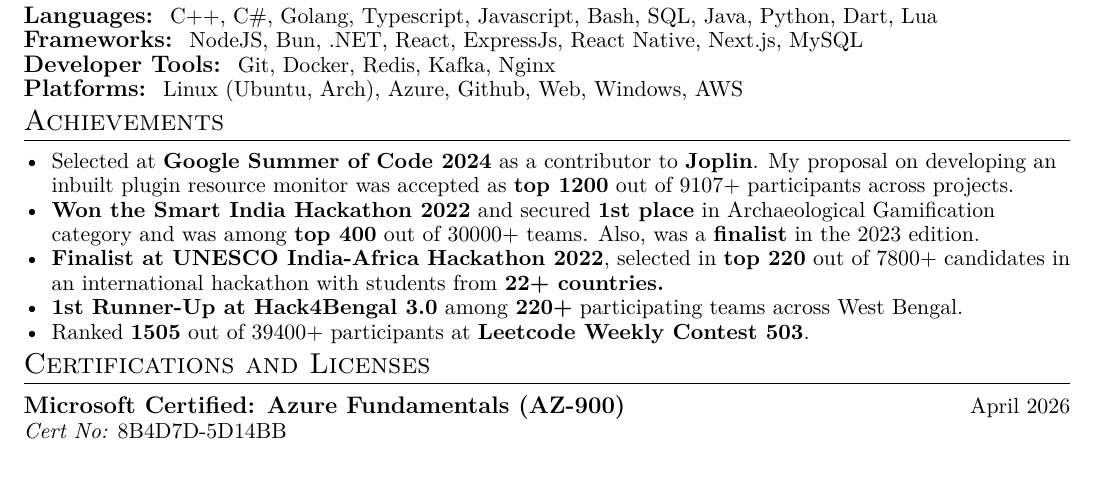
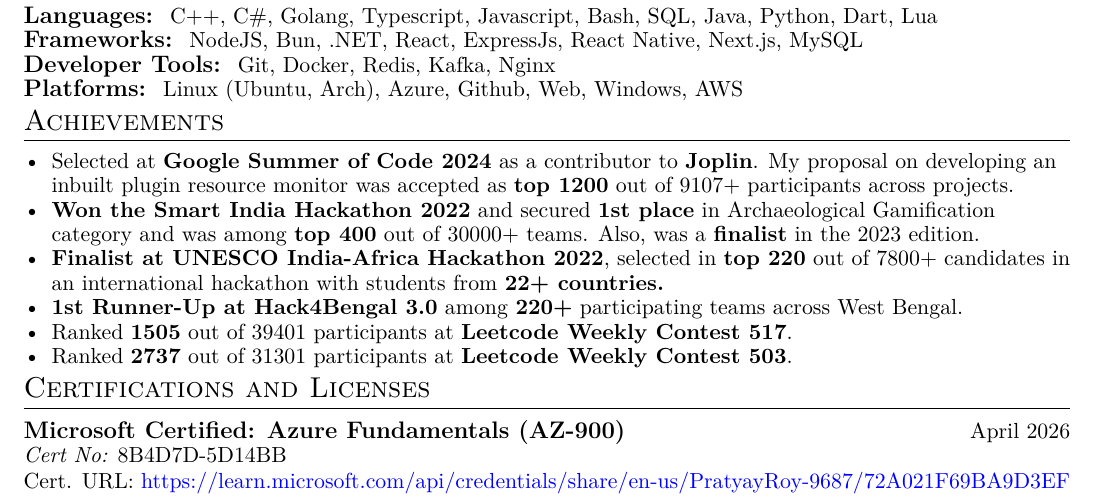
Before and after one commit to DarkFalc0n/resume, a LaTeX document (main.tex): part of the page, cut so that both start at the same text. Compiled offline with pdfLaTeX; a LaTeX package or settings file that is missing is left out.

Commit message:
chore: update resume content and ci tweaks

```diff
--- a/main.tex
+++ b/main.tex
@@ -95,7 +95,6 @@
 \IfFileExists{private.tex}{%
   \input{private.tex}%
 }{%
-  \providecommand{\resumecount}{1}%
   \providecommand{\myEmail}{your.email@example.com}%
   \providecommand{\myMobile}{+00-0000000000}%
 }
@@ -181,13 +180,15 @@
   \item \textbf{Won the Smart India Hackathon 2022} and secured \textbf{1st place} in Archaeological Gamification category and was among \textbf{top 400} out of 30000+ teams. Also, was a \textbf{finalist} in the 2023 edition.
   \item \textbf{Finalist at UNESCO India-Africa Hackathon 2022}, selected in \textbf{top 220} out of 7800+ candidates in an international hackathon with students from \textbf{22+ countries.}
   \item \textbf{1st Runner-Up at Hack4Bengal 3.0} among \textbf{220+} participating teams across West Bengal.
-  \item Ranked \textbf{1505} out of 39400+ participants at \textbf{Leetcode Weekly Contest 503}.
+  \item Ranked \textbf{1505} out of 39401 participants at \textbf{Leetcode Weekly Contest 517}.
+  \item Ranked \textbf{2737} out of 31301 participants at \textbf{Leetcode Weekly Contest 503}.
 \end{itemize}
 
 %-----------CERTIFICATES-----------------
 \section{Certifications and Licenses}
 \resumeSubHeadingListStart
   \resumeSubheading{Microsoft Certified: Azure Fundamentals (AZ-900)}{April 2026}{Cert No: \normalfont{8B4D7D-5D14BB}}{}
+  \resumeItemWithoutTitle{Cert. URL: \href{https://learn.microsoft.com/api/credentials/share/en-us/PratyayRoy-9687/72A021F69BA9D3EF}{https://learn.microsoft.com/api/credentials/share/en-us/PratyayRoy-9687/72A021F69BA9D3EF}}
 \resumeSubHeadingListEnd
 
 \end{document}
```
Also changed, not shown: 1 other file.
